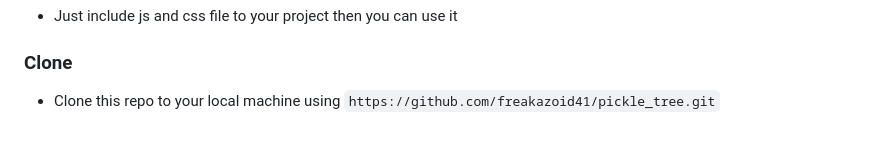
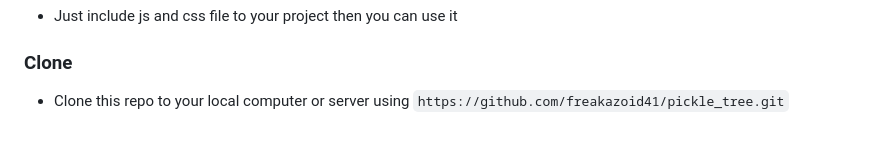
Before and after one commit to freakazoid41/pickle_tree, a Markdown page: README.md, the part around the change. Rendered like a GitHub page.

```diff
--- a/README.md
+++ b/README.md
@@ -165,4 +165,4 @@ const tree = new PickleTree({
 
 ### Clone
 
-- Clone this repo to your local machine using `https://github.com/freakazoid41/pickle_tree.git`
+- Clone this repo to your local computer or server using `https://github.com/freakazoid41/pickle_tree.git`
```
